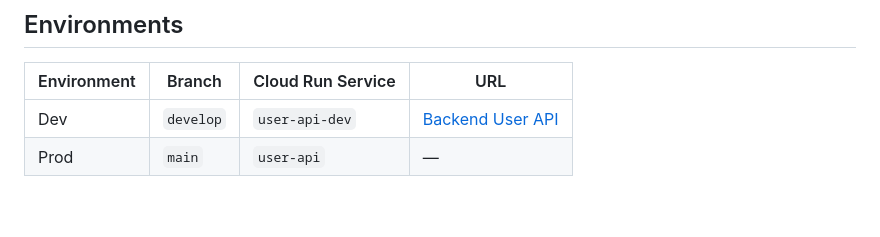
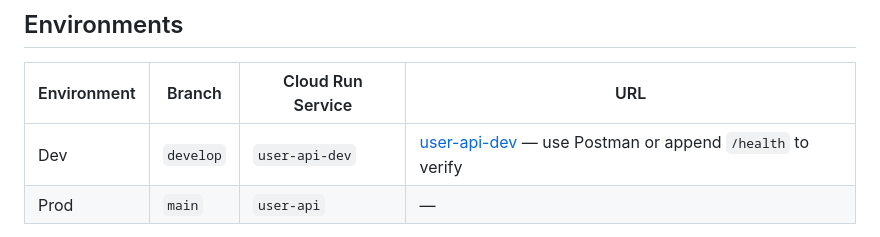
Before and after one commit to bkoch-16/hallpass-backend, a Markdown page: README.md, the part around the change. GitHub-like rendering; blank space fills up the shorter version.

Commit message:
Clarify dev link use

```diff
--- a/README.md
+++ b/README.md
@@ -55,7 +55,7 @@ Runs on push to `develop` or `main`. Calls Claude to summarize each indexed sour
 
 | Environment | Branch | Cloud Run Service | URL |
 |---|---|---|---|
-| Dev | `develop` | `user-api-dev` | [Backend User API](https://user-api-dev-509242588558.us-west1.run.app) |
+| Dev | `develop` | `user-api-dev` | [user-api-dev](https://user-api-dev-509242588558.us-west1.run.app) — use Postman or append `/health` to verify |
 | Prod | `main` | `user-api` | — |
 
 - Images are stored in GCP Artifact Registry at `us-west1-docker.pkg.dev/{project}/hallpass/`
```
